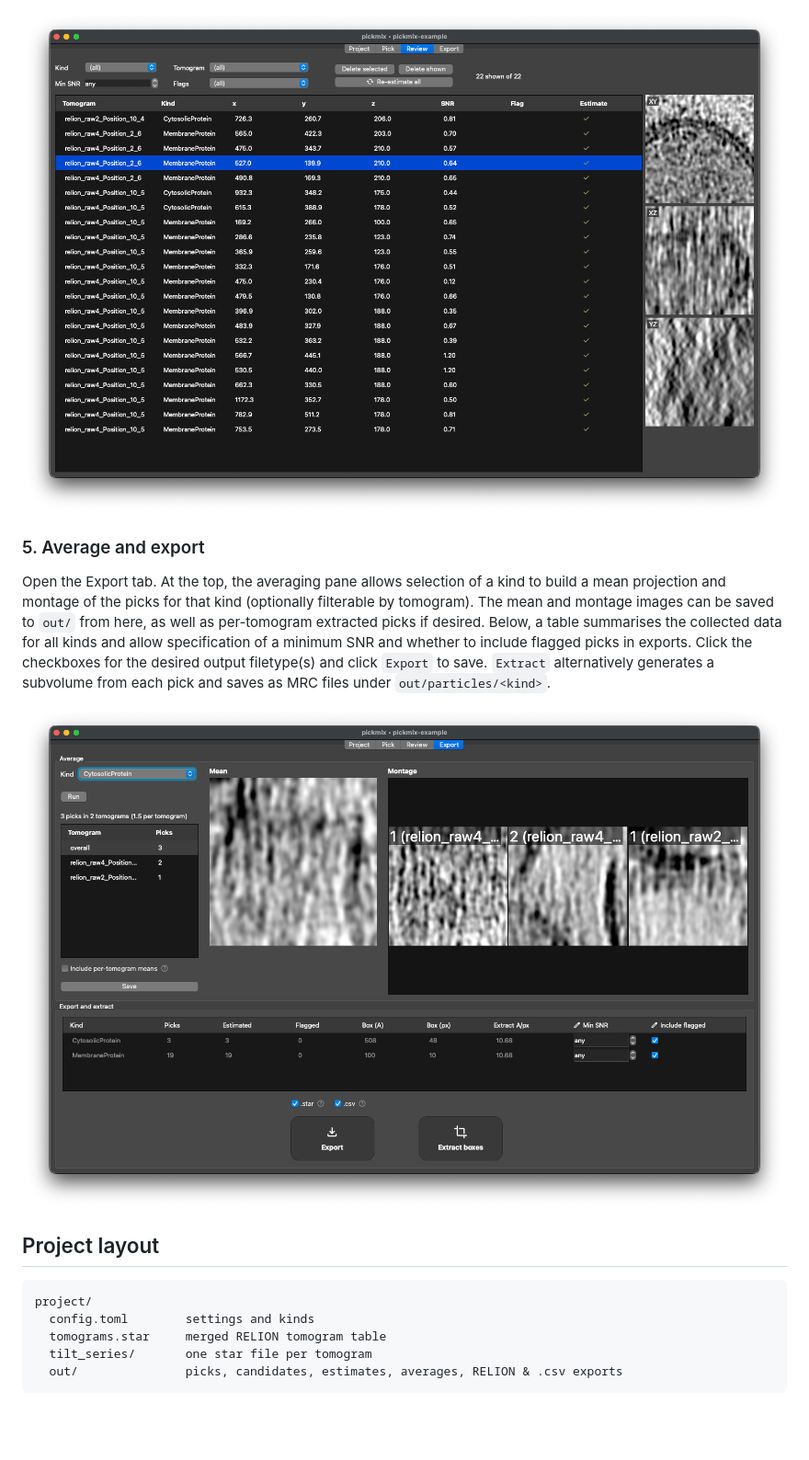
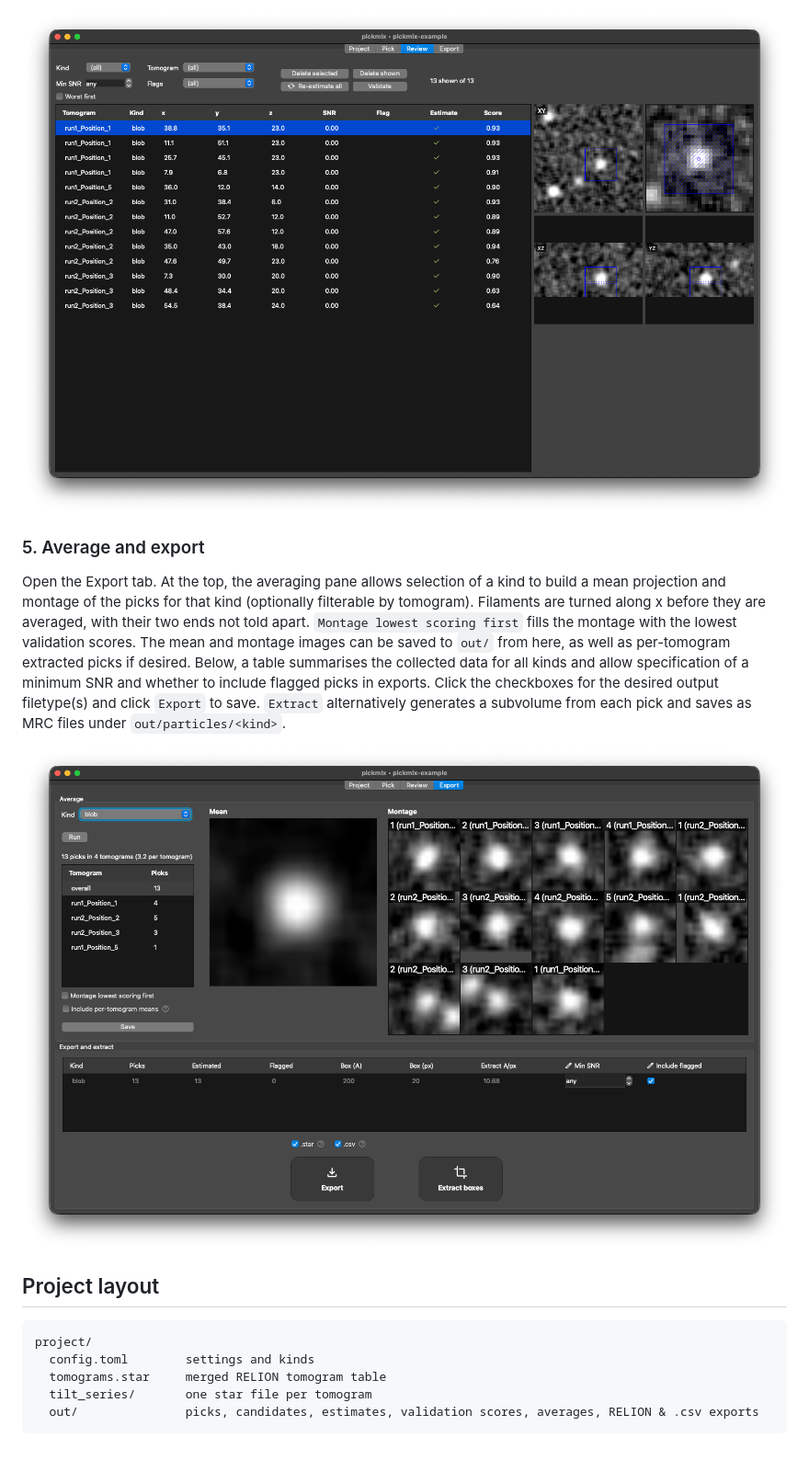
Before and after one commit to holsam/pickmix, a Markdown page: README.md, the part around one of its changes. Shown at 92% size. Drawn GitHub-style; pictures changed too: docs/images/export-tab.png, docs/images/review-tab.png; blank space fills up the shorter version.

````diff
--- a/README.md
+++ b/README.md
@@ -68,7 +78,7 @@ Open the Review tab. Picks can be filtered by kind, tomogram, minimum SNR and wh
 
 ### 5. Average and export
 
-Open the Export tab. At the top, the averaging pane allows selection of a kind to build a mean projection and montage of the picks for that kind (optionally filterable by tomogram). The mean and montage images can be saved to `out/` from here, as well as per-tomogram extracted picks if desired. Below, a table summarises the collected data for all kinds and allow specification of a minimum SNR and whether to include flagged picks in exports. Click the checkboxes for the desired output filetype(s) and click `Export` to save. `Extract` alternatively generates a subvolume from each pick and saves as MRC files under `out/particles/<kind>`.
+Open the Export tab. At the top, the averaging pane allows selection of a kind to build a mean projection and montage of the picks for that kind (optionally filterable by tomogram). Filaments are turned along x before they are averaged, with their two ends not told apart. `Montage lowest scoring first` fills the montage with the lowest validation scores. The mean and montage images can be saved to `out/` from here, as well as per-tomogram extracted picks if desired. Below, a table summarises the collected data for all kinds and allow specification of a minimum SNR and whether to include flagged picks in exports. Click the checkboxes for the desired output filetype(s) and click `Export` to save. `Extract` alternatively generates a subvolume from each pick and saves as MRC files under `out/particles/<kind>`.
 
 ![Export tab](docs/images/export-tab.png)
 
@@ -79,5 +89,5 @@ project/
   config.toml        settings and kinds
   tomograms.star     merged RELION tomogram table
   tilt_series/       one star file per tomogram
-  out/               picks, candidates, estimates, averages, RELION & .csv exports
+  out/               picks, candidates, estimates, validation scores, averages, RELION & .csv exports
 ```
````
Also changed, not shown: other parts of README.md (+16 -6 lines), docs/images/kinds-dialog.png, docs/images/pick-tab.png, docs/images/project-tab.png, docs/images/welcome-page.png.
